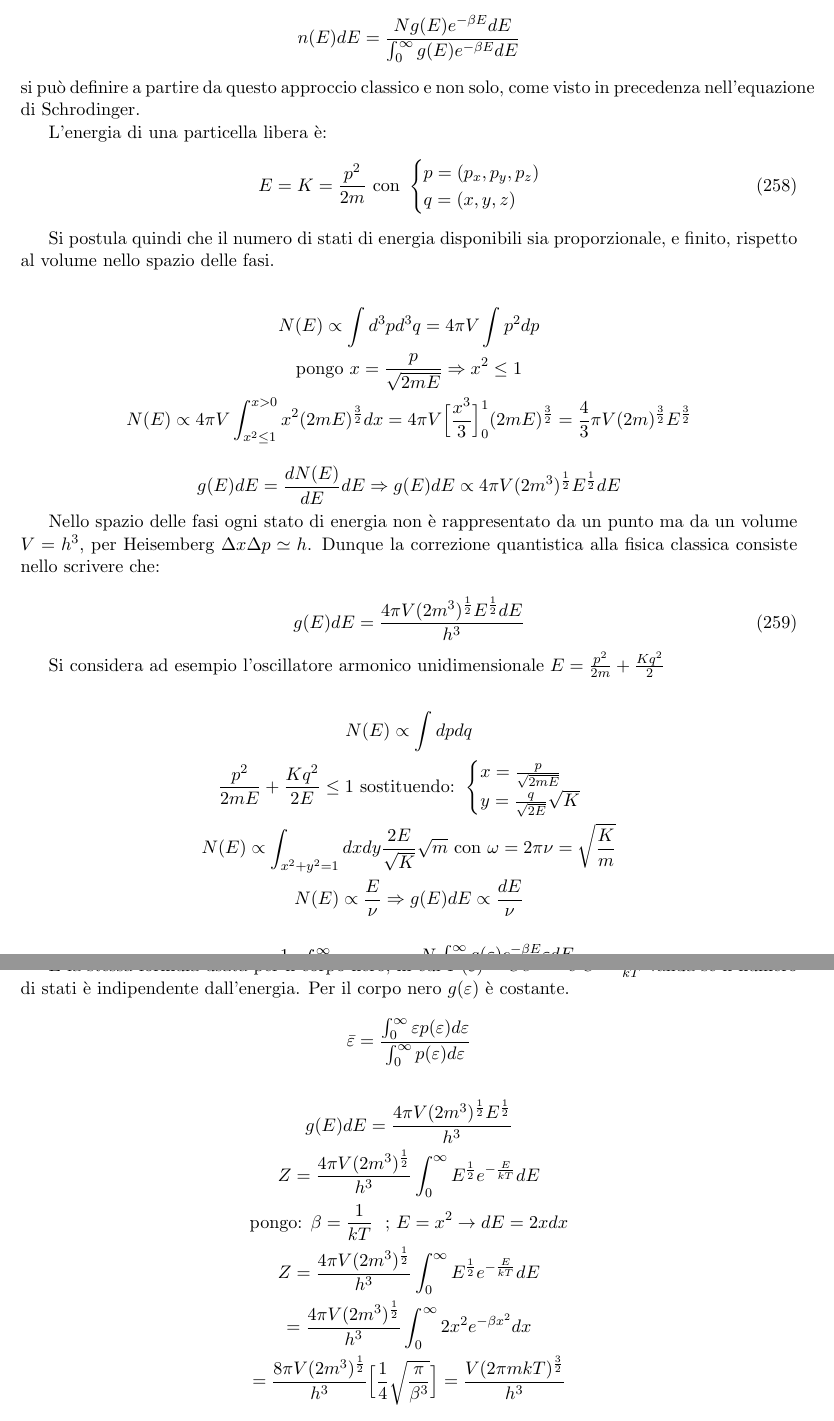
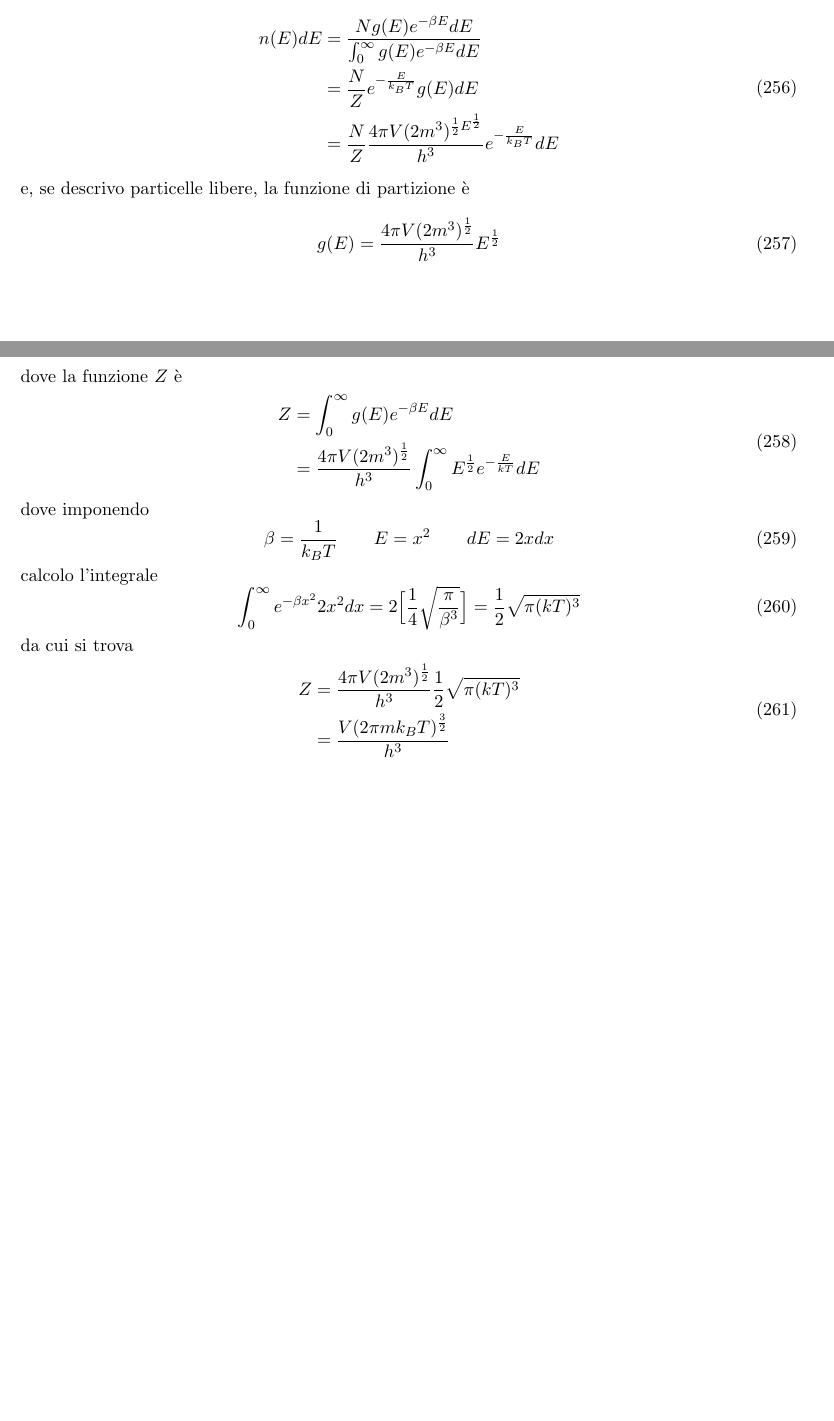
Before and after one commit to nand42/struttura-1, a LaTeX document (struttura1.tex, which reads sections/DistribuzioneMaxwellBoltzmann.tex): two parts of pages 78 and 79 of 79 before the commit and two parts of pages 77 and 78 of 79 after it, joined at a grey line, cut so that both start at the same text, the shorter picture padded with empty space. Compiled offline with pdfLaTeX.

Commit message:
completato capitolo Approfondimento sulla statistica classica di Maxwell-Boltzmann

```diff
--- a/sections/DistribuzioneMaxwellBoltzmann.tex
+++ b/sections/DistribuzioneMaxwellBoltzmann.tex
@@ -254,12 +231,37 @@ I gas ideali, sistemi di particelle identiche non interagenti considerando poche
-Consideriamo un numero di particelle comprese nell'intervallo energetico $E$ e $E+dE$, cioè si considera la Funzione densità degli stati:
-$$ n(E)dE = \frac{N g(E) e^{-\beta E} dE}{\int_0^\infty g(E) e^{-\beta E} dE } $$
-si può definire a partire da questo approccio classico e non solo, come visto in precedenza nell'equazione di Schrodinger.
-
-L'energia di una particella libera è:
+Applichiamo ora la statistica classica ad un gas ideale e monoatomico, costituito da particelle identiche e non interagenti, e quindi libere, all'interno di un volume $V$: in queste condizioni tutta l'energia delle particelle è energia cinetica.
+Se il volume è grande il sistema ha un continuo di livelli energetici e posso riscrivere le leggi classiche
 \begin{equation}
-E = K = \frac{p^2}{2m}
-\mbox{ con }
-\begin{cases}
-p = (p_x, p_y, p_z) \\
-q = (x, y, z)
-\end{cases}
+\begin{split}
+n(E)dE & = \frac{N g(E) e^{-\beta E} dE}{\int_0^\infty g(E) e^{-\beta E} dE } \\
+& = \frac{N}{Z} e^{ -\frac{E}{k_B T} } g(E) dE \\
+& = \frac{N}{Z} \frac{4\pi V (2m^3)^{ \frac{1}{2} E^{ \frac{1}{2} } }}{h^3} e^{ -\frac{E}{k_B T} }dE
+\label{numero_particelle}
+\end{split}
+\end{equation}
+e, se descrivo particelle libere, la funzione di partizione è
+\begin{equation}
+g(E) = \frac{4 \pi V (2m^3)^{ \frac{1}{2} }}{h^3} E^{ \frac{1}{2} }
+\end{equation}
+dove la funzione $Z$ è
+\begin{equation}
+\begin{split}
+Z & = \int_0^{\infty} g(E) e^{ -\beta E } dE \\
+& = \frac{4\pi V (2m^3)^{\frac{1}{2}}}{h^3} \int_0^{\infty} E^{ \frac{1}{2} } e^{-\frac{E}{kT} } dE
+\end{split}
+\end{equation}
+dove imponendo
+\begin{equation}
+\beta = \frac{1}{k_B T} \quad\quad E = x^2 \quad\quad dE=2x dx
+\end{equation}
+calcolo l'integrale
+\begin{equation}
+\int_0^{\infty} e^{ -\beta x^2 } 2 x^2 dx = 2 \Bigl[  \frac{1}{4} \sqrt{\frac{\pi}{\beta^3}}  \Bigr] = \frac{1}{2} \sqrt{\pi (kT)^3}
+\end{equation}
+da cui si trova
+\begin{equation}
+\begin{split}
+Z &= \frac{4\pi V (2m^3)^{\frac{1}{2}}}{h^3} \frac{1}{2} \sqrt{\pi (kT)^3} \\
+& = \frac{V (2\pi m k_B T)^{ \frac{3}{2} }}{h^3}
+\label{funzione_partizione_gasmono}
+\end{split}
+\end{equation}
@@ -265,0 +303,2 @@ q = (x, y, z)
+n(E) dE = d n
+\end{equation}
@@ -266,18 +309,2 @@ q = (x, y, z)
 \end{equation}
 
-Si postula quindi che il numero di stati di energia disponibili sia proporzionale, e finito, rispetto al volume nello spazio delle fasi.
-
-\begin{gather*}
- N(E) \propto \int d^3 p d^3 q = 4 \pi V \int p^2 dp \\
-\mbox{pongo }  x = \frac{p}{\sqrt{2 m E}} \Rightarrow x^2 \leq 1 \\
-N(E) \propto 4 \pi V \int_{x^2 \le 1}^{x > 0} x^2 (2mE)^{\frac{3}{2}} dx = 4 \pi V \Bigl[ \frac{x^3}{3}  \Bigr]_0^1 (2mE)^{\frac{3}{2}} = \frac{4}{3} \pi V (2m)^{\frac{3}{2}} E^{\frac{3}{2}}
-\end{gather*}
-
-$$  g(E)dE = \frac{dN(E)}{dE}dE \Rightarrow g(E)dE \propto 4 \pi V (2m^3)^{\frac{1}{2}} E^{\frac{1}{2}} dE $$
-
-Nello spazio delle fasi ogni stato di energia non è rappresentato da un punto ma da un volume $V = h^3$, per Heisemberg $\Delta x \Delta p \simeq h$.
-Dunque la correzione quantistica alla fisica classica consiste nello scrivere che:
-
-
-\begin{equation}\label{ge_de}
-g(E) dE = \frac{4 \pi V (2m^3)^{\frac{1}{2}} E^{\frac{1}{2}} dE}{h^3}
@@ -287,28 +314,0 @@ g(E) dE = \frac{4 \pi V (2m^3)^{\frac{1}{2}} E^{\frac{1}{2}} dE}{h^3}
-Si considera ad esempio l'oscillatore armonico unidimensionale $ E = \frac{p^2}{2m} + \frac{K q^2}{2} $
-
-\begin{gather*}
-N(E) \propto \int dp dq \\
-\frac{p^2}{2mE} + \frac{K q^2}{2E} \leq 1 \mbox{ sostituendo: }
-\begin{cases}
-	x = \frac{p}{\sqrt{2mE}} \\
-	y = \frac{q}{\sqrt{2E}} \sqrt{K}
-\end{cases} \\
-N(E) \propto \int_{x^2 + y^2 = 1} dx dy \frac{2E}{\sqrt{K}} \sqrt{m}  \mbox{ con } \omega = 2 \pi \nu = \sqrt{\frac{K}{m}} \\
-N(E) \propto \frac{E}{\nu} \Rightarrow g(E)dE \propto \frac{dE}{\nu}
-\end{gather*}
-
-$$ \bar\varepsilon =  \frac{1}{N} \int_0^{\infty} n(\varepsilon) \varepsilon d\varepsilon = \frac{N}{N} \frac{\int_0^{\infty} g(\varepsilon) e^{- \beta E} \varepsilon dE}{\int_0^{\infty} g(\varepsilon) e^{- \beta \varepsilon} \varepsilon dE }$$
-
-È la stessa formula usata per il corpo nero, in cui $P(\varepsilon) = C e^{- \frac{\varepsilon}{k T}} $ e $ C = \frac{1}{k T}$ valida se il numero di stati è indipendente dall'energia. Per il corpo nero $g(\varepsilon)$ è costante.
-
-$$ \bar\varepsilon =   \frac{\int_0^{\infty} \varepsilon p(\varepsilon) d \varepsilon}{\int_0^{\infty} p(\varepsilon) d \varepsilon}$$
-
-\begin{gather*} \label{fun_partizione}
-g(E)dE = \frac{4 \pi V (2m^3)^\frac{1}{2}  E^\frac{1}{2} }{ h^3 } \\
-Z =  \frac{4 \pi V (2m^3)^\frac{1}{2} }{ h^3 }  \int_0^{\infty}  E^\frac{1}{2} e^{- \frac{E}{k T}}  dE \\
-\mbox{pongo: } \beta = \frac{1}{k T} \mbox{ \space ;  }  E = x^2  \rightarrow dE = 2x dx \\
-Z =  \frac{4 \pi V (2m^3)^\frac{1}{2} }{ h^3 }  \int_0^{\infty}  E^\frac{1}{2} e^{- \frac{E}{k T}}  dE \\
-= \frac{4 \pi V (2m^3)^\frac{1}{2} }{ h^3 } \int_0^{\infty} 2x^2 e^{- \beta x^2 } dx \\
-= \frac{8 \pi V (2m^3)^\frac{1}{2} }{ h^3 } \Bigl[  \frac{1}{4} \sqrt{\frac{\pi}{\beta^3}}  \Bigr]
-= \frac{V (2 \pi m k T)^\frac{3}{2}}{h^3}
-\end{gather*}
```
Also changed, not shown: sections/MeccanicaStatistica.tex (+13 -0 lines), sections/DistribuzioneMaxwellBoltzmann.tex (110 more changed lines), 1 other file.
